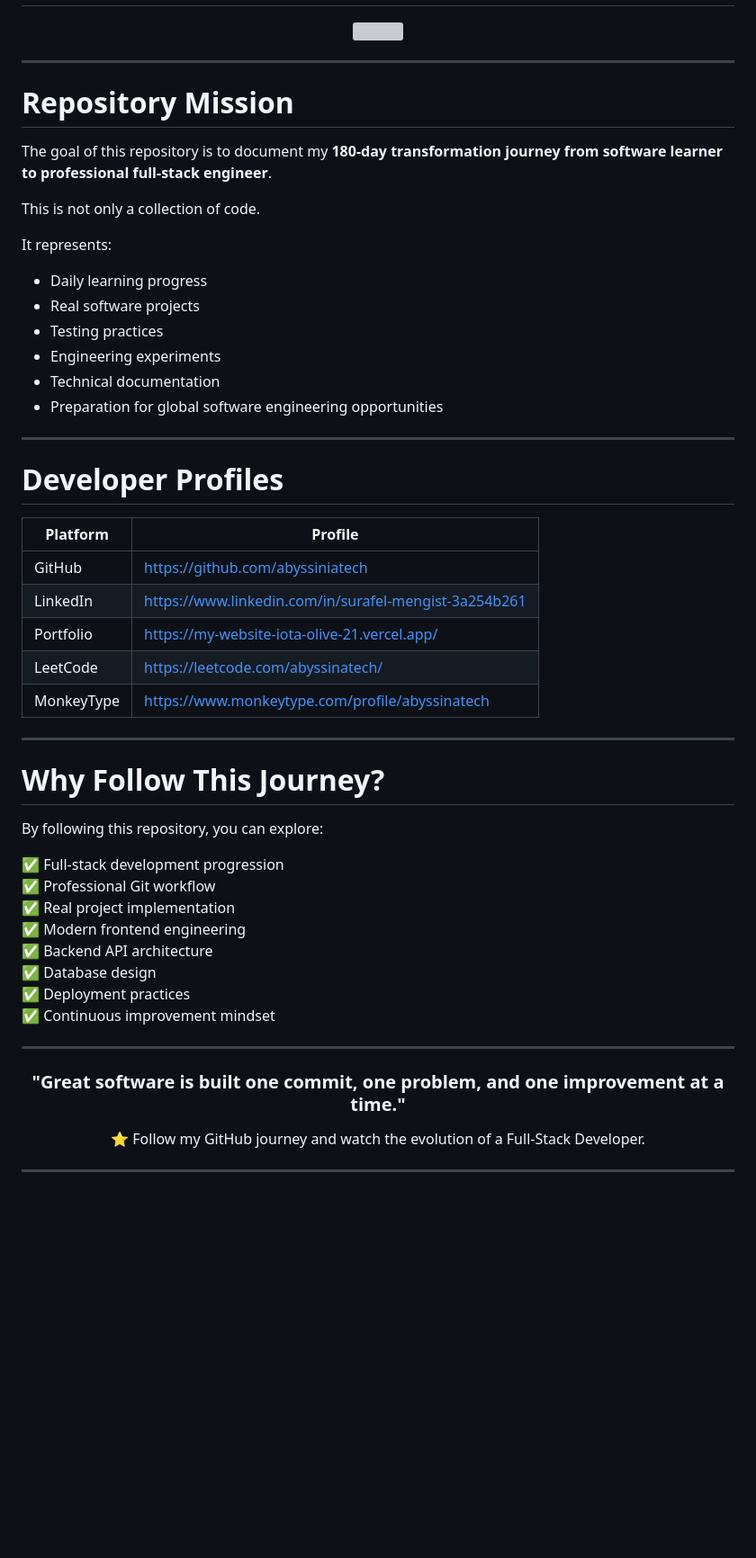
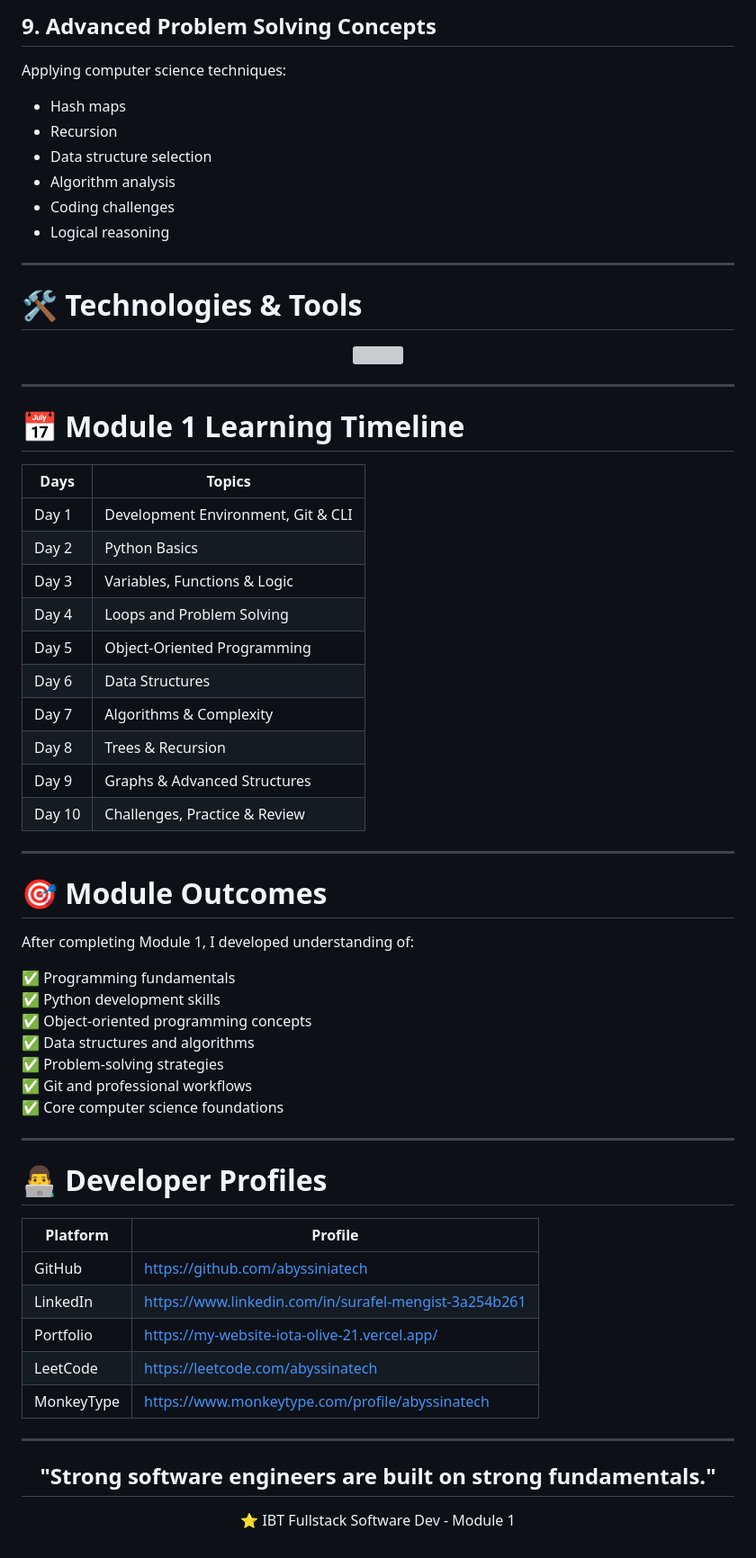
Before and after one commit to abyssiniatech/IbtFullstack_2026, a Markdown page: README.md, the part around one of its changes. Shown at 90% size. Drawn GitHub-style; blank space fills up the shorter version; grey boxes are pictures that could not be loaded.

```diff
--- a/README.md
+++ b/README.md
@@ -70,3 +192,18 @@ My development journey combines:
+## 9. Advanced Problem Solving Concepts
+
+Applying computer science techniques:
+
+- Hash maps
+- Recursion
+- Data structure selection
+- Algorithm analysis
+- Coding challenges
+- Logical reasoning
+
+
+---
+
+# 🛠️ Technologies & Tools
 
 <div align="center">
 
@@ -77,59 +214,56 @@ My development journey combines:
 
 ---
 
-#  Repository Mission
+# 📅 Module 1 Learning Timeline
 
-The goal of this repository is to document my **180-day transformation journey from software learner to professional full-stack engineer**.
-
-This is not only a collection of code.
-
-It represents:
-
--  Daily learning progress
--  Real software projects
--  Testing practices
--  Engineering experiments
--  Technical documentation
--  Preparation for global software engineering opportunities
+| Days | Topics |
+|---|---|
+| Day 1 | Development Environment, Git & CLI |
+| Day 2 | Python Basics |
+| Day 3 | Variables, Functions & Logic |
+| Day 4 | Loops and Problem Solving |
+| Day 5 | Object-Oriented Programming |
+| Day 6 | Data Structures |
+| Day 7 | Algorithms & Complexity |
+| Day 8 | Trees & Recursion |
+| Day 9 | Graphs & Advanced Structures |
+| Day 10 | Challenges, Practice & Review |
 
 
 ---
 
-#  Developer Profiles
+# 🎯 Module Outcomes
+
+After completing Module 1, I developed understanding of:
+
+✅ Programming fundamentals
+✅ Python development skills
+✅ Object-oriented programming concepts
+✅ Data structures and algorithms
+✅ Problem-solving strategies
+✅ Git and professional workflows
+✅ Core computer science foundations
+
+
+---
+
+# 👨‍💻 Developer Profiles
 
 | Platform | Profile |
 |---|---|
 | GitHub | https://github.com/abyssiniatech |
 | LinkedIn | https://www.linkedin.com/in/surafel-mengist-3a254b261 |
 | Portfolio | https://my-website-iota-olive-21.vercel.app/ |
-| LeetCode | https://leetcode.com/abyssinatech/ |
+| LeetCode | https://leetcode.com/abyssinatech |
 | MonkeyType | https://www.monkeytype.com/profile/abyssinatech |
-
-
----
-
-#  Why Follow This Journey?
-
-By following this repository, you can explore:
-
-✅ Full-stack development progression
-✅ Professional Git workflow
-✅ Real project implementation
-✅ Modern frontend engineering
-✅ Backend API architecture
-✅ Database design
-✅ Deployment practices
-✅ Continuous improvement mindset
 
 
 ---
 
 <div align="center">
 
-### "Great software is built one commit, one problem, and one improvement at a time."
+## "Strong software engineers are built on strong fundamentals."
 
-⭐ Follow my GitHub journey and watch the evolution of a Full-Stack Developer.
+⭐ IBT Fullstack Software Dev - Module 1
 
 </div>
-
----
```
Also changed, not shown: other parts of README.md (+147 -25 lines).
